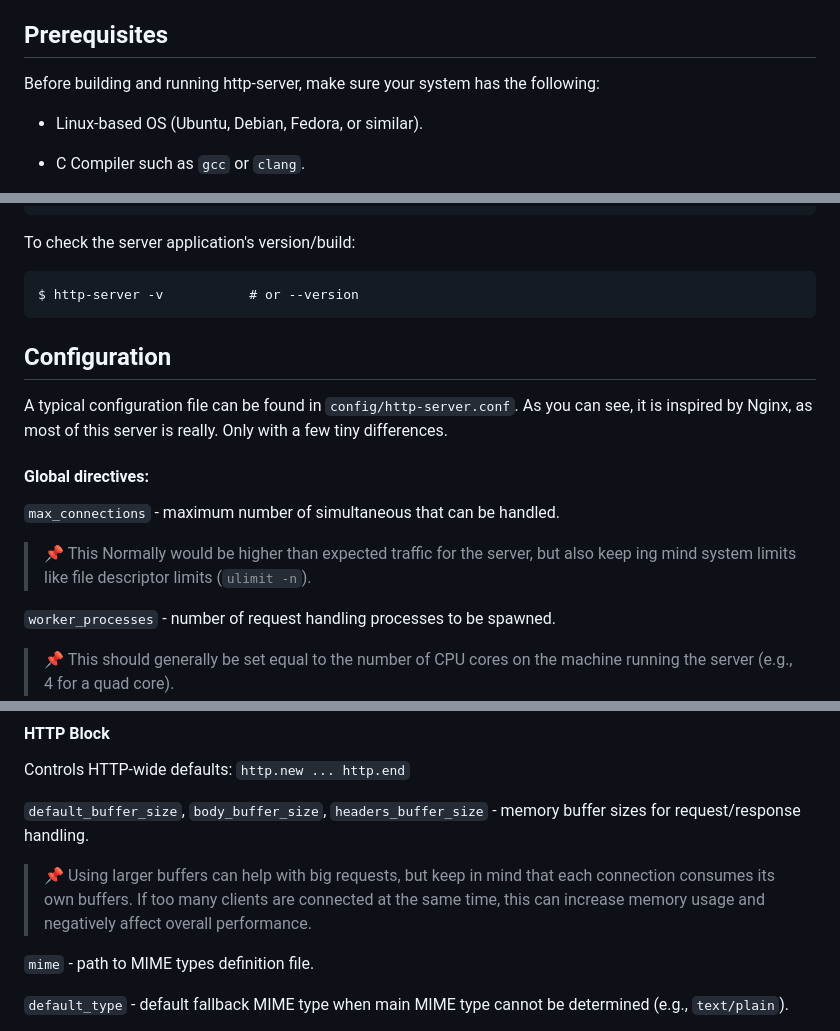
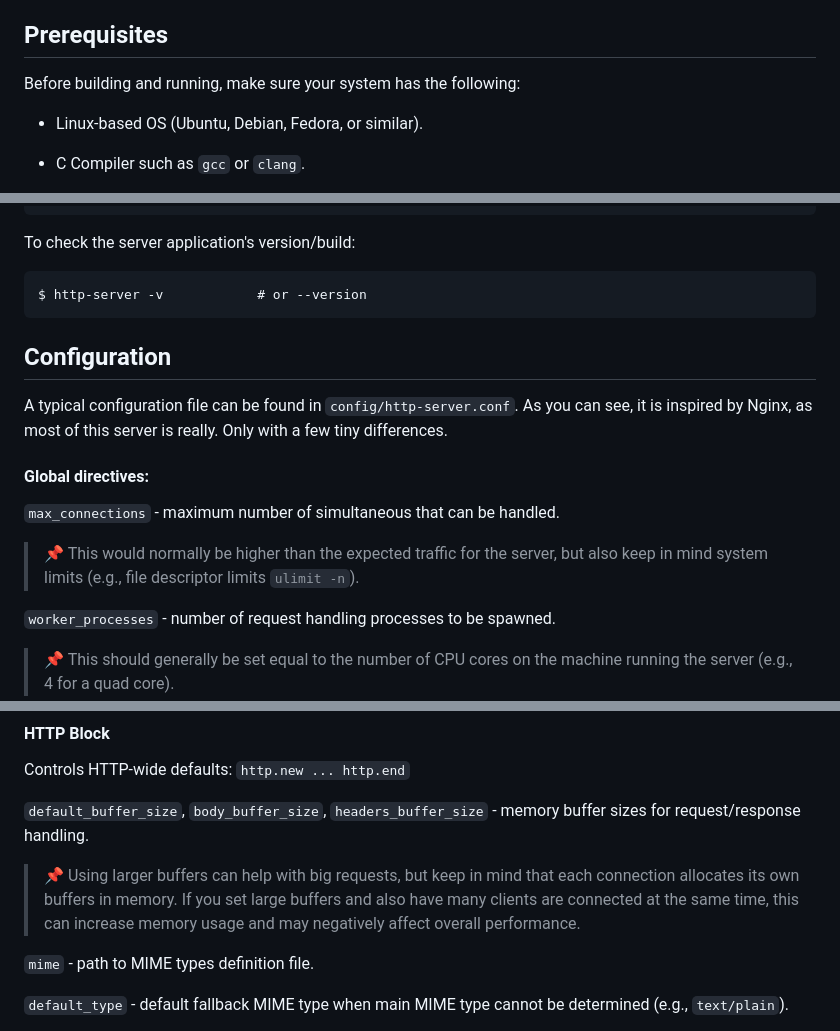
Before and after one commit to anasxyz/http-server, a Markdown page: README.md, 3 parts joined by grey strips. GitHub-like rendering.

````diff
--- a/README.md
+++ b/README.md
@@ -31,7 +31,7 @@
 
 ## Prerequisites
 
-Before building and running http-server, make sure your system has the following:
+Before building and running, make sure your system has the following:
 
 - Linux-based OS (Ubuntu, Debian, Fedora, or similar).
 
@@ -92,7 +92,7 @@ $ http-server -s            # or --status
 
 To check the server application's version/build:
 ```
-$ http-server -v           # or --version
+$ http-server -v            # or --version
 ```
 
 ## Configuration
@@ -102,7 +102,7 @@ A typical configuration file can be found in `config/http-server.conf`. As you c
 #### Global directives:
 
 `max_connections` - maximum number of simultaneous that can be handled.
-> 📌 This Normally would be higher than expected traffic for the server, but also keep ing mind system limits like file descriptor limits (`ulimit -n`).
+> 📌 This would normally be higher than the expected traffic for the server, but also keep in mind system limits (e.g., file descriptor limits `ulimit -n`).
 
 `worker_processes` - number of request handling processes to be spawned.
 > 📌 This should generally be set equal to the number of CPU cores on the machine running the server (e.g., 4 for a quad core).
@@ -117,7 +117,7 @@ A typical configuration file can be found in `config/http-server.conf`. As you c
 Controls HTTP-wide defaults: `http.new ... http.end`
 
 `default_buffer_size`, `body_buffer_size`, `headers_buffer_size` - memory buffer sizes for request/response handling.
-> 📌 Using larger buffers can help with big requests, but keep in mind that each connection consumes its own buffers. If too many clients are connected at the same time, this can increase memory usage and negatively affect overall performance.
+> 📌 Using larger buffers can help with big requests, but keep in mind that each connection allocates its own buffers in memory. If you set large buffers and also have many clients are connected at the same time, this can increase memory usage and may negatively affect overall performance.
 
 `mime` - path to MIME types definition file.
 
````
